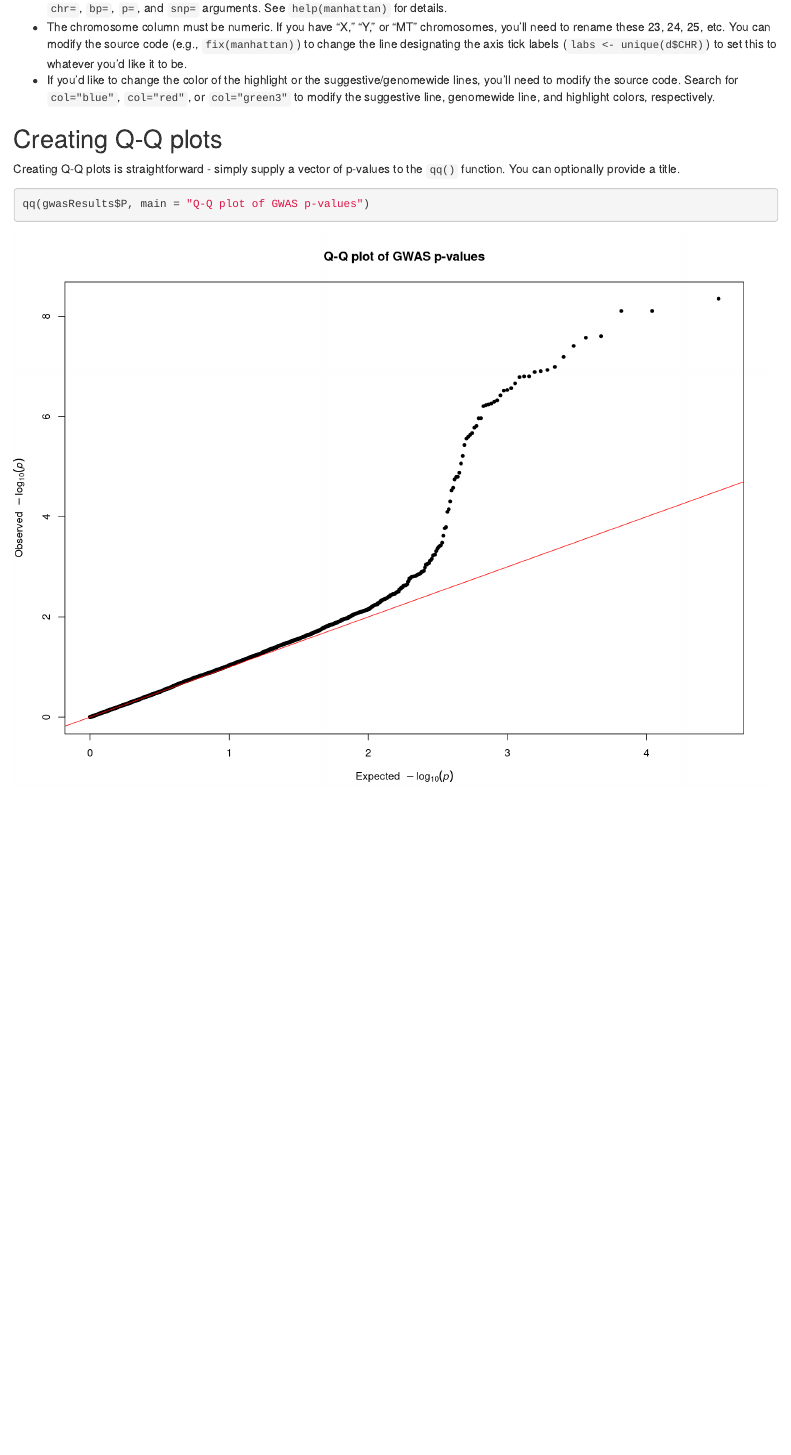
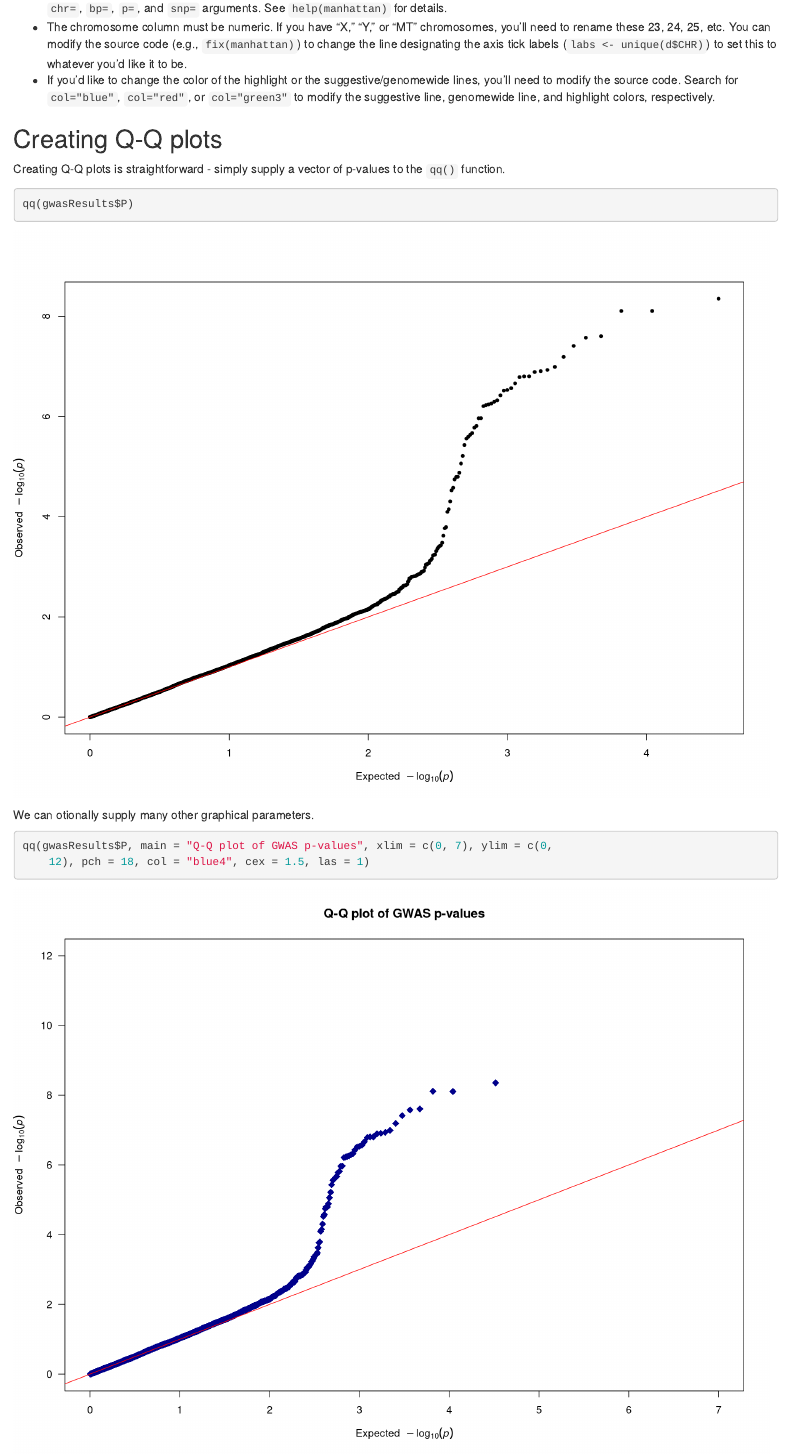
Before and after one commit to stephenturner/qqman, an R Markdown document (vignettes/qqman.Rmd): the page in a window 1100 px wide, from 6760 px down. Rendered offline with R 4.5, knitr and Pandoc, with nearby package versions.

Commit message:
updated qq to allow setting graphical parameters using the same plan as with manhattan()

````diff
--- a/vignettes/qqman.Rmd
+++ b/vignettes/qqman.Rmd
@@ -119,8 +119,15 @@ A few notes on creating manhattan plots:
 
 ## Creating Q-Q plots
 
-Creating Q-Q plots is straightforward - simply supply a vector of p-values to the `qq()` function. You can optionally provide a title.
+Creating Q-Q plots is straightforward - simply supply a vector of p-values to the `qq()` function.
 
 ```{r}
-qq(gwasResults$P, main="Q-Q plot of GWAS p-values")
+qq(gwasResults$P)
 ```
+
+We can otionally supply many other graphical parameters.
+
+```{r}
+qq(gwasResults$P, main="Q-Q plot of GWAS p-values",
+   xlim=c(0,7), ylim=c(0,12), pch=18, col="blue4", cex=1.5, las=1)
+```
````
Also changed, not shown: R/qq.R (+20 -5 lines).
